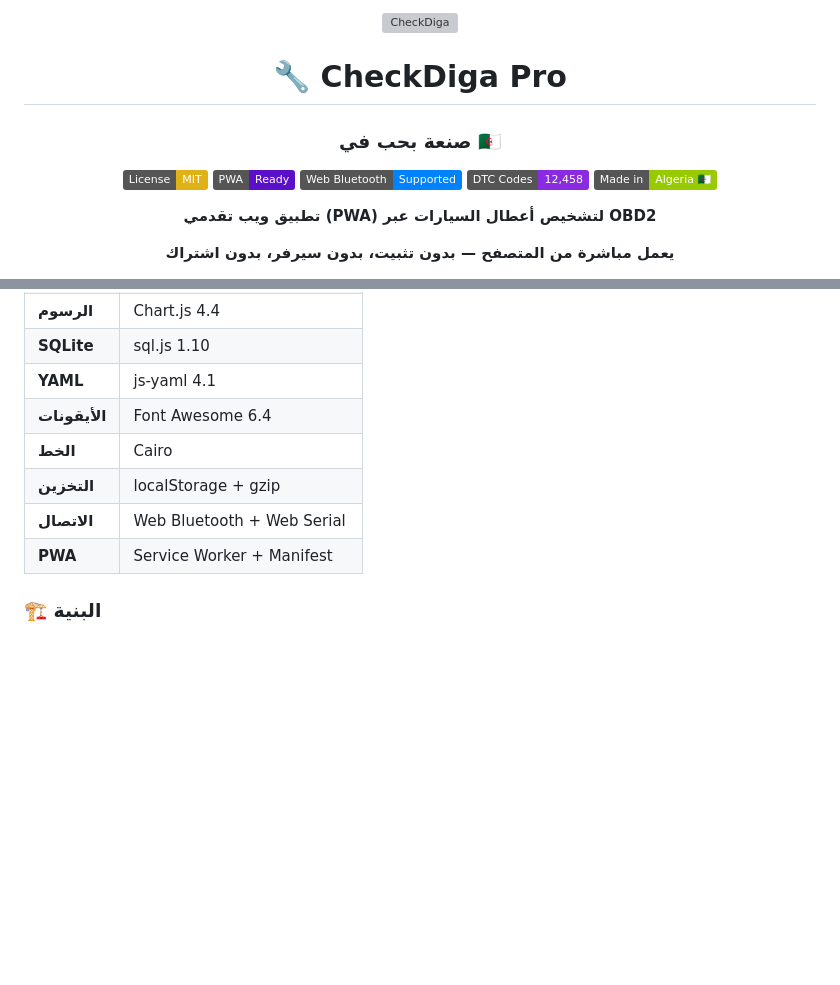
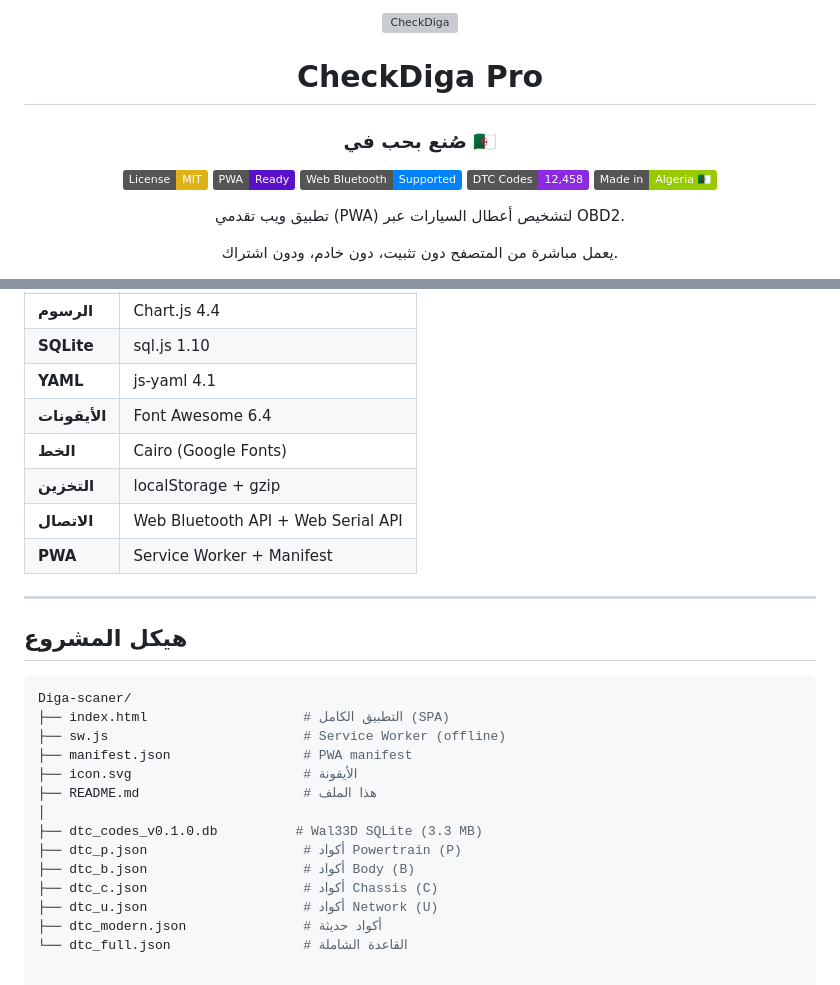
Before and after one commit to ishakdiga55-ops/Diga-scaner, a Markdown page: README.md, 2 parts joined by grey strips. GitHub-like rendering; badges without logos; blank space fills up the shorter version; grey boxes are pictures that could not be loaded.

````diff
--- a/README.md
+++ b/README.md
@@ -4,7 +4,6 @@
 
-# 🔧 CheckDiga Pro
-
-### صنعة بحب في 🇩🇿
+# CheckDiga Pro
+### صُنع بحب في 🇩🇿
 
 [![License: MIT](https://img.shields.io/badge/License-MIT-yellow.svg)](https://opensource.org/licenses/MIT)
 [![PWA](https://img.shields.io/badge/PWA-Ready-5A0FC8?logo=pwa)](https://web.dev/progressive-web-apps/)
@@ -13,6 +12,6 @@
 [![Made in Algeria](https://img.shields.io/badge/Made%20in-Algeria%20%F0%9F%87%A9%F0%9F%87%BF-green)]()
 
-**تطبيق ويب تقدمي (PWA) لتشخيص أعطال السيارات عبر OBD2**
+تطبيق ويب تقدمي (PWA) لتشخيص أعطال السيارات عبر OBD2.
 
-**يعمل مباشرة من المتصفح — بدون تثبيت، بدون سيرفر، بدون اشتراك**
+يعمل مباشرة من المتصفح دون تثبيت، دون خادم، ودون اشتراك.
 
@@ -151,9 +169,27 @@
 | **SQLite** | sql.js 1.10 |
 | **YAML** | js-yaml 4.1 |
 | **الأيقونات** | Font Awesome 6.4 |
-| **الخط** | Cairo |
+| **الخط** | Cairo (Google Fonts) |
 | **التخزين** | localStorage + gzip |
-| **الاتصال** | Web Bluetooth + Web Serial |
+| **الاتصال** | Web Bluetooth API + Web Serial API |
 | **PWA** | Service Worker + Manifest |
 
-### 🏗️ البنية
+---
+
+## هيكل المشروع
+
+```bash
+Diga-scaner/
+├── index.html                    # التطبيق الكامل (SPA)
+├── sw.js                         # Service Worker (offline)
+├── manifest.json                 # PWA manifest
+├── icon.svg                      # الأيقونة
+├── README.md                     # هذا الملف
+│
+├── dtc_codes_v0.1.0.db          # Wal33D SQLite (3.3 MB)
+├── dtc_p.json                    # أكواد Powertrain (P)
+├── dtc_b.json                    # أكواد Body (B)
+├── dtc_c.json                    # أكواد Chassis (C)
+├── dtc_u.json                    # أكواد Network (U)
+├── dtc_modern.json               # أكواد حديثة
+└── dtc_full.json                 # القاعدة الشاملة
````
Also changed, not shown: other parts of README.md (+105 -86 lines).
